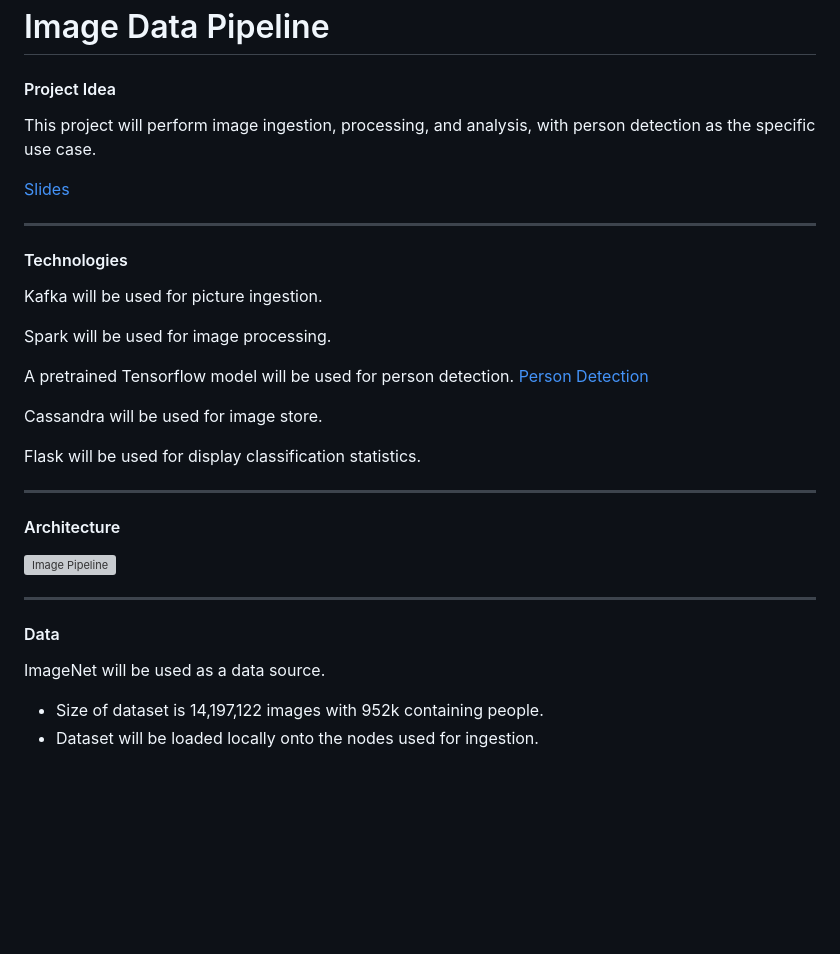
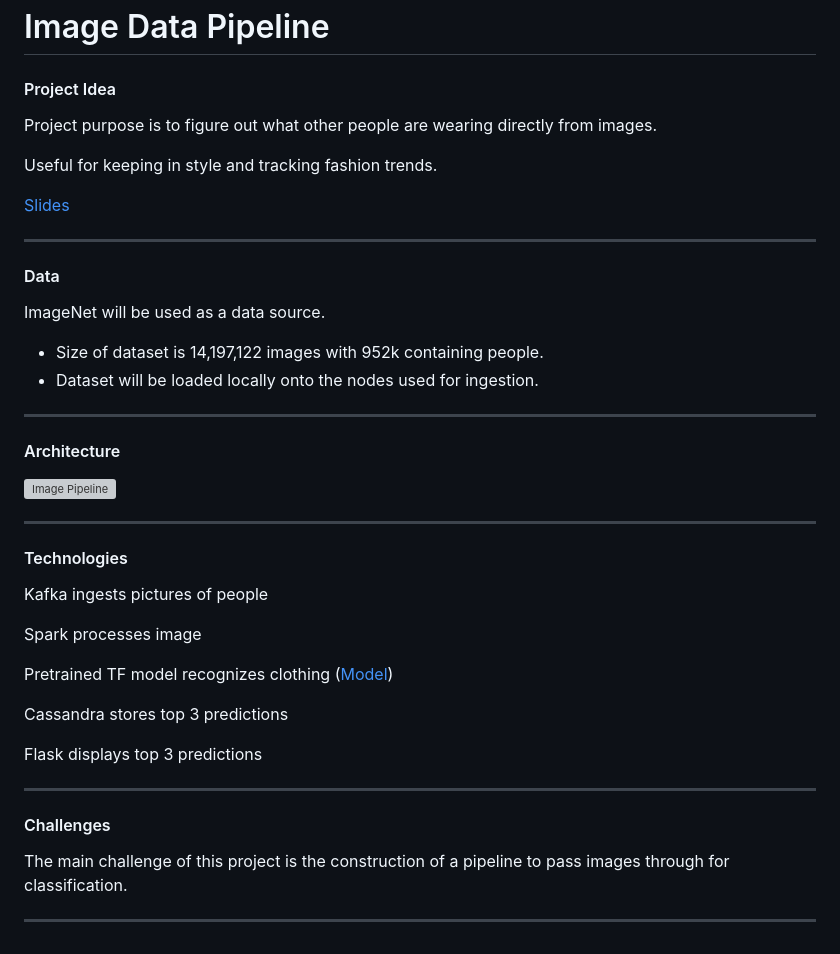
Before and after one commit to VincentYing/Fashion-pipeline, a Markdown page: README.md, the part around the change. GitHub-like rendering; blank space fills up the shorter version; grey boxes are pictures that could not be loaded.

```diff
--- a/README.md
+++ b/README.md
@@ -11,23 +11,19 @@ Data: Talk in Numbers (size, volume, complexity)
 
 #### Project Idea
 
-This project will perform image ingestion, processing, and analysis, with person detection as the specific use case.
+Project purpose is to figure out what other people are wearing directly from images.
 
-[Slides](http://bit.ly/ppl-strm)
+Useful for keeping in style and tracking fashion trends.
+
+[Slides](http://bit.ly/style-strm)
 
 <hr/>
 
-#### Technologies
+#### Data
 
-Kafka will be used for picture ingestion.
-
-Spark will be used for image processing.
-
-A pretrained Tensorflow model will be used for person detection. [Person Detection](https://medium.com/@madhawavidanapathirana/real-time-human-detection-in-computer-vision-part-2-c7eda27115c6)
-
-Cassandra will be used for image store.
-
-Flask will be used for display classification statistics.
+ImageNet will be used as a data source.
+* Size of dataset is 14,197,122 images with 952k containing people.
+* Dataset will be loaded locally onto the nodes used for ingestion.
 
 <hr/>
 
@@ -37,30 +33,22 @@ Flask will be used for display classification statistics.
 
 <hr/>
 
-#### Data
+#### Technologies
 
-ImageNet will be used as a data source.
-* Size of dataset is 14,197,122 images with 952k containing people.
-* Dataset will be loaded locally onto the nodes used for ingestion.
+Kafka ingests pictures of people
 
-<!---
-[Slides](https://docs.google.com/presentation/d/13n7iXGRkSrlzq3qGVe7PxvjCXLRpoNGjvC3pnGv_U3A/edit?usp=sharing)
+Spark processes image
+
+Pretrained TF model recognizes clothing ([Model](https://www.deepdetect.com/applications/model/))
+
+Cassandra stores top 3 predictions
+
+Flask displays top 3 predictions
 
 <hr/>
 
+#### Challenges
 
-## How to install and get it up and running
-
+The main challenge of this project is the construction of a pipeline to pass images through for classification.
 
 <hr/>
-
-## Introduction
-
-## Architecture
-
-## Dataset
-
-## Engineering challenges
-
-## Trade-offs
---->
```
Also changed, not shown: data-pipeline.png.
